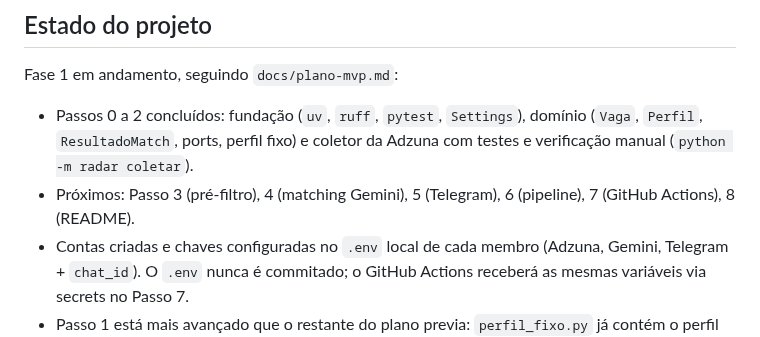
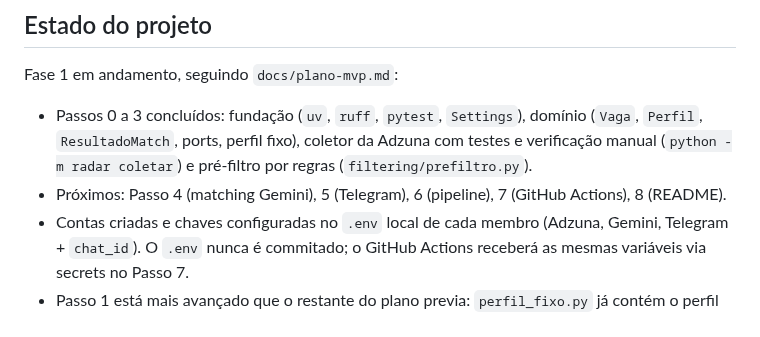
Before and after one commit to babue0/RadarEstagio, a Markdown page: CLAUDE.md, the part around the change. Drawn GitHub-style.

Commit message:
docs: registra passo 3 no estado do projeto

```diff
--- a/CLAUDE.md
+++ b/CLAUDE.md
@@ -126,11 +126,12 @@ apenas envia mensagens, o que é uma requisição HTTP simples.
 
 Fase 1 em andamento, seguindo `docs/plano-mvp.md`:
 
-- Passos 0 a 2 concluídos: fundação (`uv`, `ruff`, `pytest`, `Settings`), domínio
-  (`Vaga`, `Perfil`, `ResultadoMatch`, ports, perfil fixo) e coletor da Adzuna com
-  testes e verificação manual (`python -m radar coletar`).
-- Próximos: Passo 3 (pré-filtro), 4 (matching Gemini), 5 (Telegram), 6 (pipeline),
-  7 (GitHub Actions), 8 (README).
+- Passos 0 a 3 concluídos: fundação (`uv`, `ruff`, `pytest`, `Settings`), domínio
+  (`Vaga`, `Perfil`, `ResultadoMatch`, ports, perfil fixo), coletor da Adzuna com
+  testes e verificação manual (`python -m radar coletar`) e pré-filtro por regras
+  (`filtering/prefiltro.py`).
+- Próximos: Passo 4 (matching Gemini), 5 (Telegram), 6 (pipeline), 7 (GitHub Actions),
+  8 (README).
 - Contas criadas e chaves configuradas no `.env` local de cada membro (Adzuna, Gemini,
   Telegram + `chat_id`). O `.env` nunca é commitado; o GitHub Actions receberá as mesmas
   variáveis via secrets no Passo 7.
```
